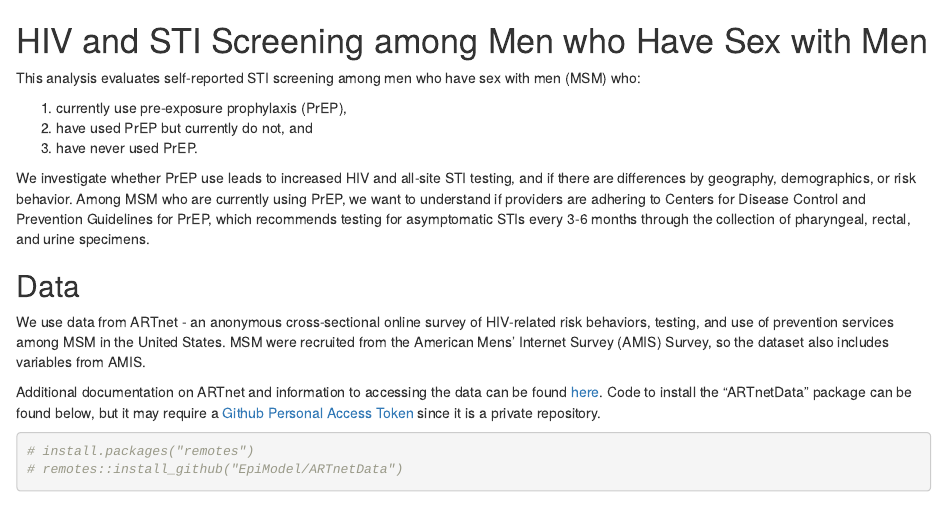
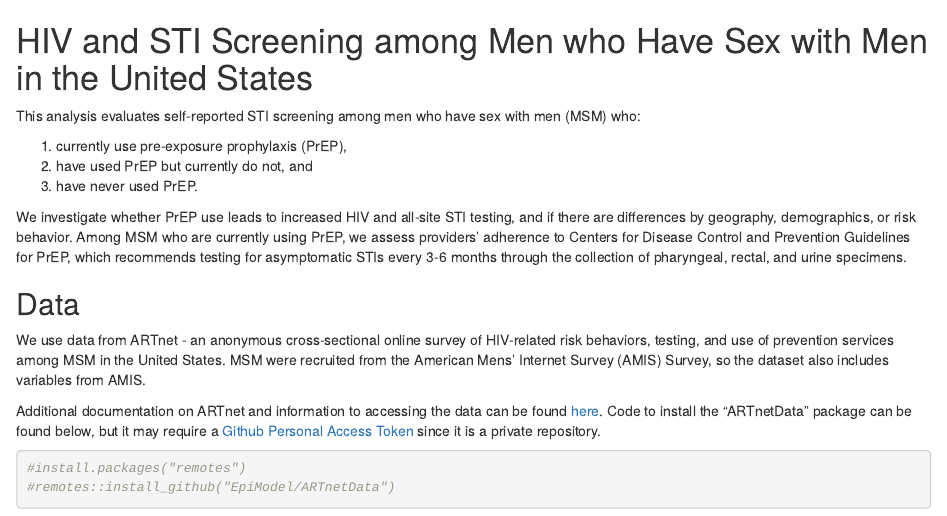
Before and after one commit to EpiModel/PrEP-STI-Test, an R Markdown document (ReadMe.Rmd): the page in a window 1100 px wide, from its top. Rendered offline with R 4.5, knitr and Pandoc, with nearby package versions.

Commit message:
ReadMe file

```diff
--- a/ReadMe.Rmd
+++ b/ReadMe.Rmd
@@ -1,4 +1,4 @@
-# HIV and STI Screening among Men who Have Sex with Men
+# HIV and STI Screening among Men who Have Sex with Men in the United States
 
 This analysis evaluates self-reported STI screening among men who have sex with men (MSM) who:
 
@@ -6,7 +6,7 @@ This analysis evaluates self-reported STI screening among men who have sex with
 2. have used PrEP but currently do not, and
 3. have never used PrEP.
 
-We investigate whether PrEP use leads to increased HIV and all-site STI testing, and if there are differences by geography, demographics, or risk behavior. Among MSM who are currently using PrEP, we want to understand if providers are adhering to Centers for Disease Control and Prevention Guidelines for PrEP, which recommends testing for asymptomatic STIs every 3-6 months through the collection of pharyngeal, rectal, and urine specimens.
+We investigate whether PrEP use leads to increased HIV and all-site STI testing, and if there are differences by geography, demographics, or risk behavior. Among MSM who are currently using PrEP, we assess providers' adherence to Centers for Disease Control and Prevention Guidelines for PrEP, which recommends testing for asymptomatic STIs every 3-6 months through the collection of pharyngeal, rectal, and urine specimens.
 
 ## Data
 
```
Also changed, not shown: ReadMe.Rmd (4 more changed lines).
